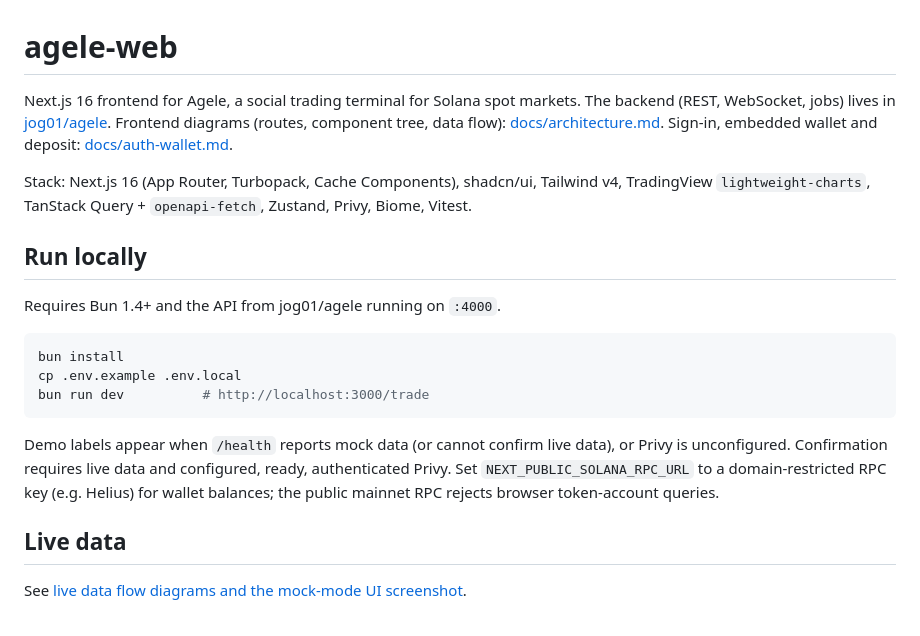
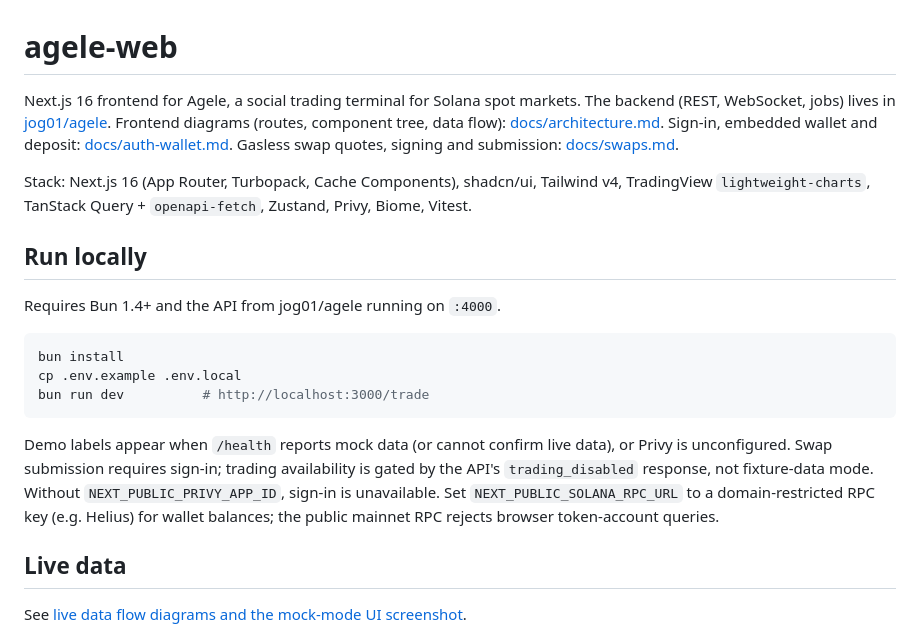
Before and after one commit to jog01/agele-web, a Markdown page: README.md, the part around the change. GitHub-like rendering.

Commit message:
docs(trading): document gasless swaps with mock-backed screenshots

````diff
--- a/README.md
+++ b/README.md
@@ -1,6 +1,6 @@
 # agele-web
 
-Next.js 16 frontend for Agele, a social trading terminal for Solana spot markets. The backend (REST, WebSocket, jobs) lives in [jog01/agele](https://github.com/jog01/agele). Frontend diagrams (routes, component tree, data flow): [docs/architecture.md](docs/architecture.md). Sign-in, embedded wallet and deposit: [docs/auth-wallet.md](docs/auth-wallet.md).
+Next.js 16 frontend for Agele, a social trading terminal for Solana spot markets. The backend (REST, WebSocket, jobs) lives in [jog01/agele](https://github.com/jog01/agele). Frontend diagrams (routes, component tree, data flow): [docs/architecture.md](docs/architecture.md). Sign-in, embedded wallet and deposit: [docs/auth-wallet.md](docs/auth-wallet.md). Gasless swap quotes, signing and submission: [docs/swaps.md](docs/swaps.md).
 
 Stack: Next.js 16 (App Router, Turbopack, Cache Components), shadcn/ui, Tailwind v4, TradingView `lightweight-charts`, TanStack Query + `openapi-fetch`, Zustand, Privy, Biome, Vitest.
 
@@ -14,7 +14,7 @@ cp .env.example .env.local
 bun run dev          # http://localhost:3000/trade
 ```
 
-Demo labels appear when `/health` reports mock data (or cannot confirm live data), or Privy is unconfigured. Confirmation requires live data and configured, ready, authenticated Privy. Set `NEXT_PUBLIC_SOLANA_RPC_URL` to a domain-restricted RPC key (e.g. Helius) for wallet balances; the public mainnet RPC rejects browser token-account queries.
+Demo labels appear when `/health` reports mock data (or cannot confirm live data), or Privy is unconfigured. Swap submission requires sign-in; trading availability is gated by the API's `trading_disabled` response, not fixture-data mode. Without `NEXT_PUBLIC_PRIVY_APP_ID`, sign-in is unavailable. Set `NEXT_PUBLIC_SOLANA_RPC_URL` to a domain-restricted RPC key (e.g. Helius) for wallet balances; the public mainnet RPC rejects browser token-account queries.
 
 ## Live data
 
````
Also changed, not shown: docs/swaps.md (added, +119 -0 lines), docs/images/swap-disabled-review.png (added), docs/images/swap-disabled-ticket.png (added), docs/images/swap-rejected.png (added), docs/images/swap-review.png (added), docs/images/swap-sell-review.png (added), docs/images/swap-ticket.png (added).
